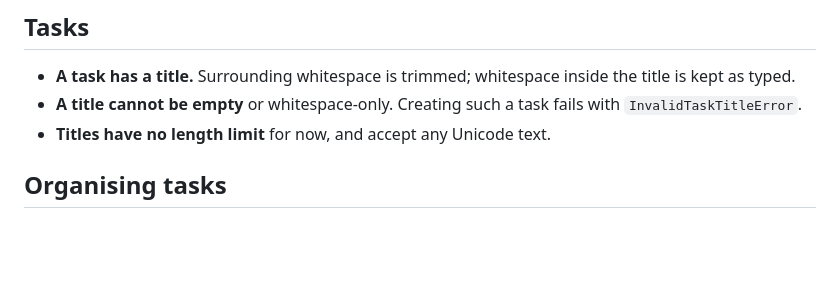
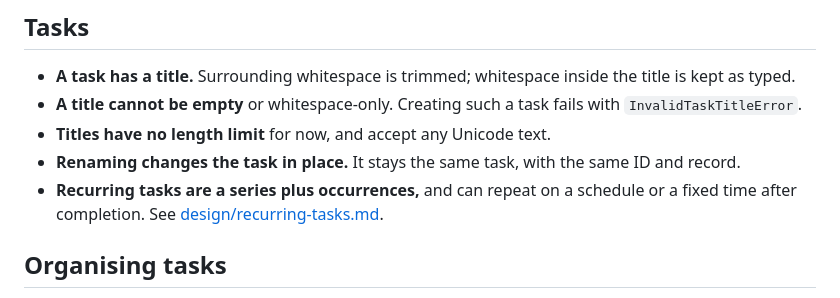
Before and after one commit to davidswords/randomnote, a Markdown page: docs/decisions.md, the part around the change. Rendered like a GitHub page; blank space fills up the shorter version.

```diff
--- a/docs/decisions.md
+++ b/docs/decisions.md
@@ -15,6 +15,8 @@ Product and technical decisions for randomnote. Add to this file when a decision
 - **A task has a title.** Surrounding whitespace is trimmed; whitespace inside the title is kept as typed.
 - **A title cannot be empty** or whitespace-only. Creating such a task fails with `InvalidTaskTitleError`.
 - **Titles have no length limit** for now, and accept any Unicode text.
+- **Renaming changes the task in place.** It stays the same task, with the same ID and record.
+- **Recurring tasks are a series plus occurrences,** and can repeat on a schedule or a fixed time after completion. See [design/recurring-tasks.md](design/recurring-tasks.md).
 
 ## Organising tasks
 
```
Also changed, not shown: docs/design/recurring-tasks.md (added, +60 -0 lines).
